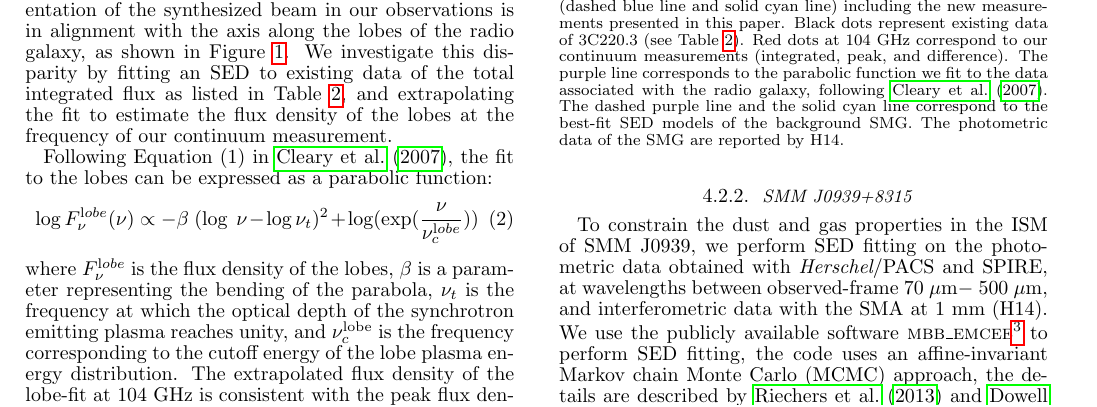
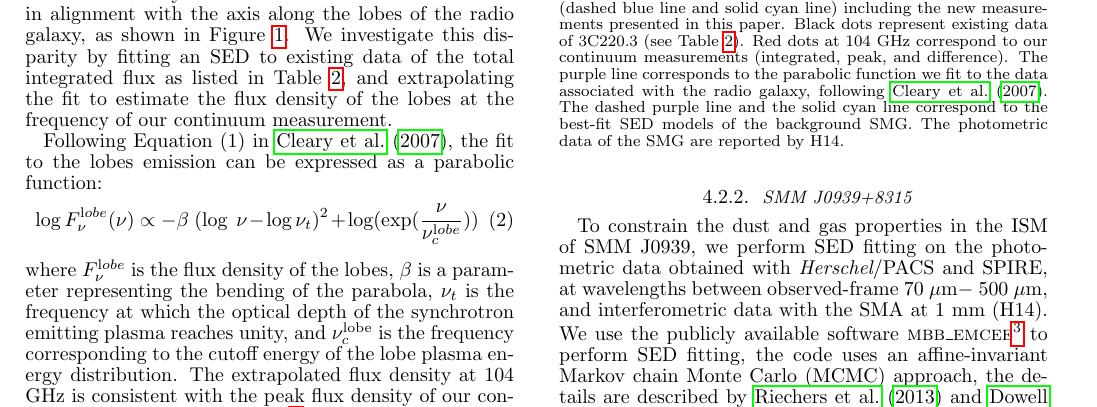
Before and after one commit to astro313/FirstYear, a LaTeX document (skeleton.tex): part of page 4 of 8, cut so that both start at the same text. Compiled offline with pdfLaTeX; a missing bibliography style is replaced by a similar one.

Commit message:
Done Radio SED section for now

```diff
--- a/skeleton.tex
+++ b/skeleton.tex
@@ -243,9 +243,12 @@ lobes of the radio galaxy, as shown in Figure \ref{fig:cont}. We investigate thi
 existing data of the total integrated flux as listed in Table \ref{tab:SEDdataRadio}, and extrapolating the fit to
 estimate the flux density of the lobes at the frequency of our continuum measurement.
 \input{table_SED}
-Following Equation (1) in \citet{Cleary07a}, the fit to the lobes can be expressed as a parabolic function:
+Following Equation (1) in \citet{Cleary07a}, the fit to the lobes emission can be expressed as a parabolic function:
 \begin{equation}
 \log F_{\nu}^{\mathrm lobe} (\nu) \propto - \beta\ (\log\ \nu - \log \nu_{t})^2  + \log (\exp({\frac{\nu}{\nu_c^{\mathrm lobe}}}))
 \end{equation}
-where $F_{\nu}^{\mathrm lobe}$ is the flux density of the lobes, $\beta$ is a parameter representing the bending of the parabola, $\nu_t$ is the frequency at which the optical depth of the synchrotron emitting plasma reaches unity, and $\nu_c^{\rm lobe}$ is the frequency corresponding to the cutoff energy of the lobe plasma energy distribution.
-The extrapolated flux density of the lobe-fit at 104 GHz is consistent with the peak flux density of our continuum measurement (Figure \ref{fig:SED}). The 10$\sigma$ detection of the continuum thereby suggests
+where $F_{\nu}^{\mathrm lobe}$ is the flux density of the lobes, $\beta$ is a parameter representing the bending
+of the parabola, $\nu_t$ is the frequency at which the optical depth of the synchrotron emitting plasma reaches
+unity, and $\nu_c^{\rm lobe}$ is the frequency corresponding to the cutoff energy of the lobe plasma energy
+distribution.
+The extrapolated flux density at 104 GHz is consistent with the peak flux density of our continuum
@@ -262,3 +261,5 @@ Studies by \citet{Meisenheimer89a} and \citet{Hardcastle08a} have suggested spec
+across epochs.\par
+Studies by \citet{Meisenheimer89a} and \citet{Hardcastle08a} have suggested spectra of hotspots are flat up to optical frequencies, and some exhibit spectral steepening either between cm or mm wavelengths (e.g., 3C123); at the resolution of our observation, it is unclear whether the integrated flux is dominated by the hotspot or the lobes. Nonetheless, high resolution observations of 3C220.3 at mm wavelengths (rest-frame $\sim$ 60 GHz) will provide important insight on hotspot emission studies.
 
 \begin{figure}[!tbph]
 \centering
```
Also changed, not shown: skeleton.tex (20 more changed lines).
